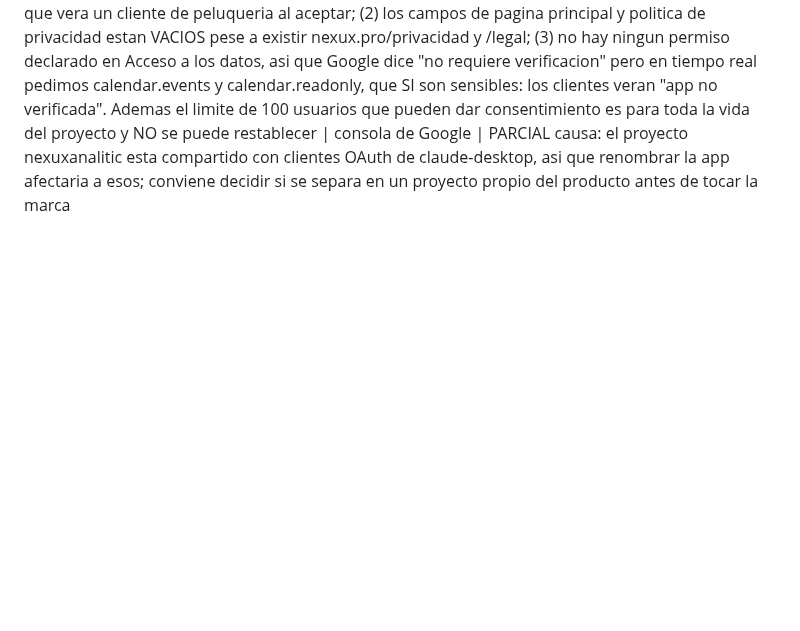
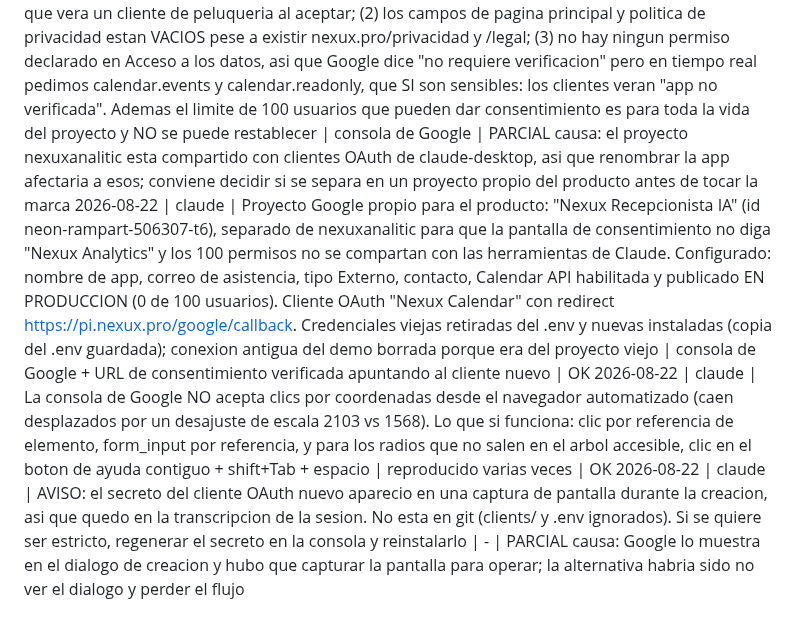
Before and after one commit to Rickyman42/nexux-pro, a Markdown page: progress/REGISTRO.md, the part around the change. Rendered like a GitHub page; blank space fills up the shorter version.

Commit message:
docs: proyecto Google propio del producto y credenciales nuevas

```diff
--- a/progress/REGISTRO.md
+++ b/progress/REGISTRO.md
@@ -94,3 +94,7 @@ La evidencia completa va además a ~/nexus-brain/quality-ledger.md. Aquí solo e
 2026-08-22 | claude | Pantalla de consentimiento de Google PUBLICADA (proyecto nexuxanalitic, cuenta arteenpixel@gmail.com con authuser=1; la cuenta por defecto del Chrome, nexuxintelligence@gmail.com, NO tiene permisos sobre ese proyecto). Estado: En produccion. La conexion existente sigue viva | consola de Google + status del portal | OK
 2026-08-22 | claude | 3 problemas destapados al publicar, NINGUNO resuelto todavia porque son decisiones de Ricardo: (1) la pantalla de consentimiento dice "Nexux Analytics" — es lo que vera un cliente de peluqueria al aceptar; (2) los campos de pagina principal y politica de privacidad estan VACIOS pese a existir nexux.pro/privacidad y /legal; (3) no hay ningun permiso declarado en Acceso a los datos, asi que Google dice "no requiere verificacion" pero en tiempo real pedimos calendar.events y calendar.readonly, que SI son sensibles: los clientes veran "app no verificada". Ademas el limite de 100 usuarios que pueden dar consentimiento es para toda la vida del proyecto y NO se puede restablecer | consola de Google | PARCIAL
   causa: el proyecto nexuxanalitic esta compartido con clientes OAuth de claude-desktop, asi que renombrar la app afectaria a esos; conviene decidir si se separa en un proyecto propio del producto antes de tocar la marca
+2026-08-22 | claude | Proyecto Google propio para el producto: "Nexux Recepcionista IA" (id neon-rampart-506307-t6), separado de nexuxanalitic para que la pantalla de consentimiento no diga "Nexux Analytics" y los 100 permisos no se compartan con las herramientas de Claude. Configurado: nombre de app, correo de asistencia, tipo Externo, contacto, Calendar API habilitada y publicado EN PRODUCCION (0 de 100 usuarios). Cliente OAuth "Nexux Calendar" con redirect https://pi.nexux.pro/google/callback. Credenciales viejas retiradas del .env y nuevas instaladas (copia del .env guardada); conexion antigua del demo borrada porque era del proyecto viejo | consola de Google + URL de consentimiento verificada apuntando al cliente nuevo | OK
+2026-08-22 | claude | La consola de Google NO acepta clics por coordenadas desde el navegador automatizado (caen desplazados por un desajuste de escala 2103 vs 1568). Lo que si funciona: clic por referencia de elemento, form_input por referencia, y para los radios que no salen en el arbol accesible, clic en el boton de ayuda contiguo + shift+Tab + espacio | reproducido varias veces | OK
+2026-08-22 | claude | AVISO: el secreto del cliente OAuth nuevo aparecio en una captura de pantalla durante la creacion, asi que quedo en la transcripcion de la sesion. No esta en git (clients/ y .env ignorados). Si se quiere ser estricto, regenerar el secreto en la consola y reinstalarlo | - | PARCIAL
+  causa: Google lo muestra en el dialogo de creacion y hubo que capturar la pantalla para operar; la alternativa habria sido no ver el dialogo y perder el flujo
```
